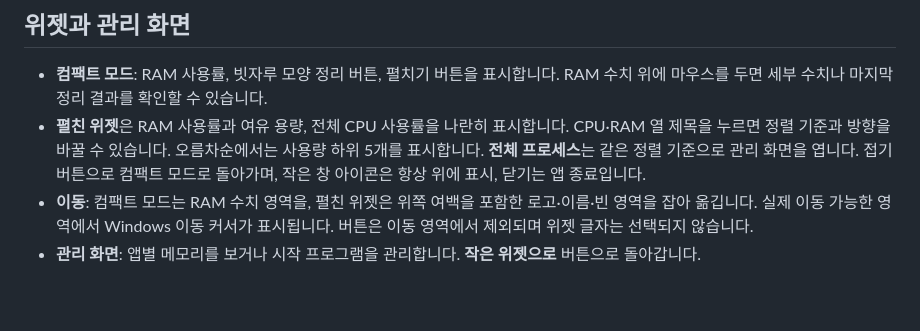
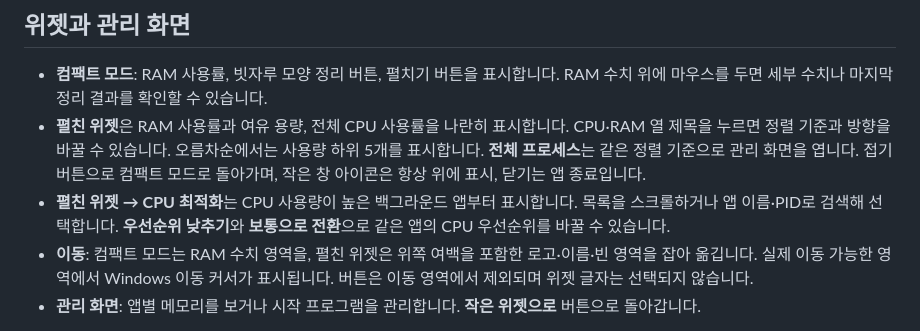
Before and after one commit to Alfex4936/windows-memory-optimizer, a Markdown page: docs/usage.md, the part around the change. Rendered like a GitHub page; blank space fills up the shorter version.

```diff
--- a/docs/usage.md
+++ b/docs/usage.md
@@ -6,6 +6,7 @@
 
 - **컴팩트 모드**: RAM 사용률, 빗자루 모양 정리 버튼, 펼치기 버튼을 표시합니다. RAM 수치 위에 마우스를 두면 세부 수치나 마지막 정리 결과를 확인할 수 있습니다.
 - **펼친 위젯**은 RAM 사용률과 여유 용량, 전체 CPU 사용률을 나란히 표시합니다. CPU·RAM 열 제목을 누르면 정렬 기준과 방향을 바꿀 수 있습니다. 오름차순에서는 사용량 하위 5개를 표시합니다. **전체 프로세스**는 같은 정렬 기준으로 관리 화면을 엽니다. 접기 버튼으로 컴팩트 모드로 돌아가며, 작은 창 아이콘은 항상 위에 표시, 닫기는 앱 종료입니다.
+- **펼친 위젯 → CPU 최적화**는 CPU 사용량이 높은 백그라운드 앱부터 표시합니다. 목록을 스크롤하거나 앱 이름·PID로 검색해 선택합니다. **우선순위 낮추기**와 **보통으로 전환**으로 같은 앱의 CPU 우선순위를 바꿀 수 있습니다.
 - **이동**: 컴팩트 모드는 RAM 수치 영역을, 펼친 위젯은 위쪽 여백을 포함한 로고·이름·빈 영역을 잡아 옮깁니다. 실제 이동 가능한 영역에서 Windows 이동 커서가 표시됩니다. 버튼은 이동 영역에서 제외되며 위젯 글자는 선택되지 않습니다.
 - **관리 화면**: 앱별 메모리를 보거나 시작 프로그램을 관리합니다. **작은 위젯으로** 버튼으로 돌아갑니다.
 
```
Also changed, not shown: README.en.md (+1 -0 lines), README.md (+1 -1 lines), assets/screenshots/widget.png, 3 other files.
